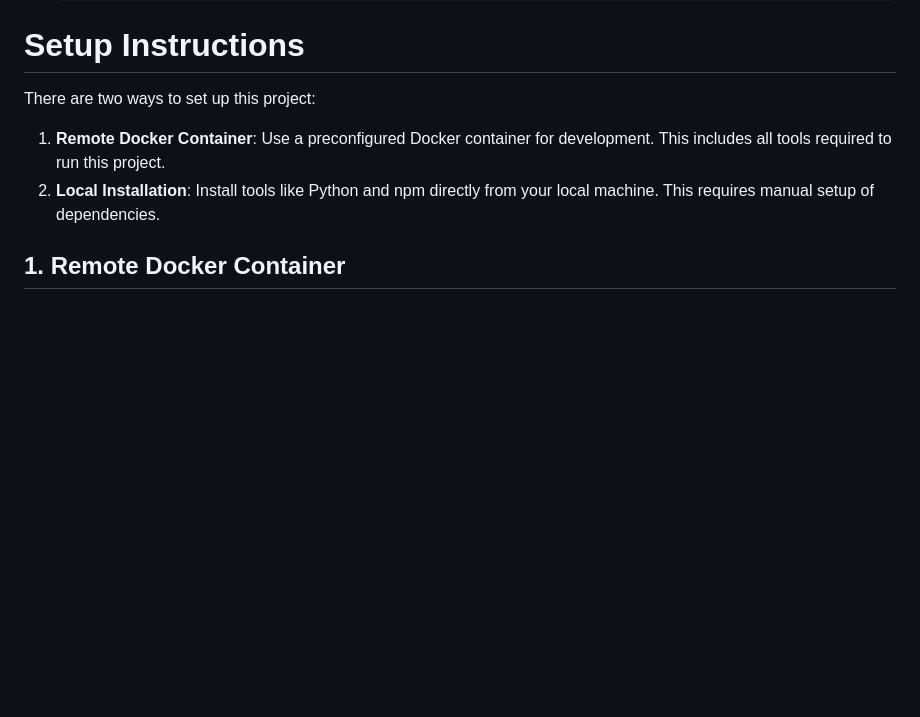
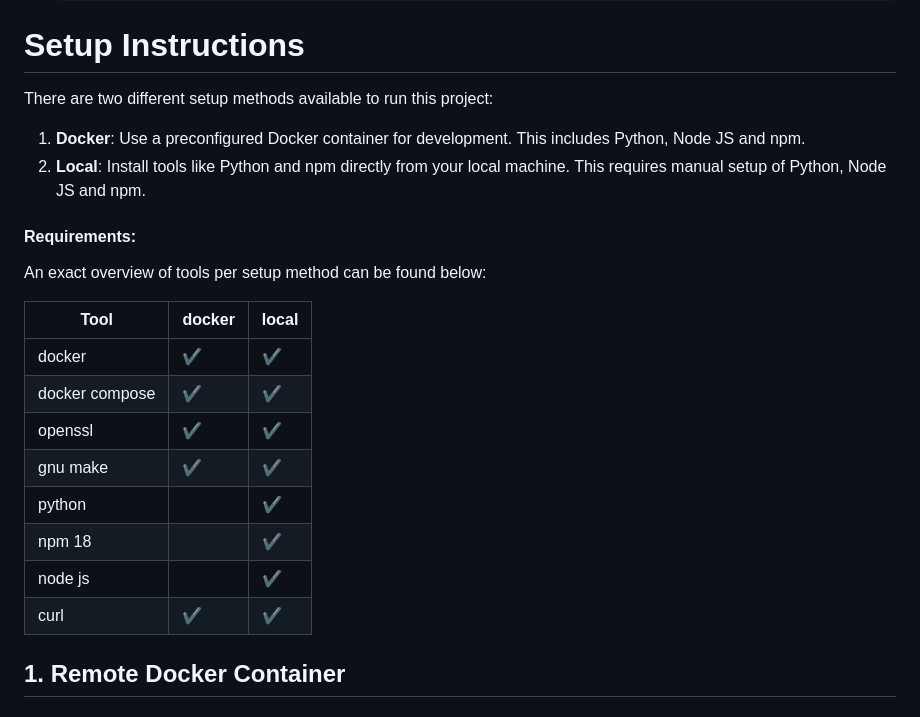
Before and after one commit to minvws/nl-rdo-max, a Markdown page: docs/setup.md, the part around the change. Rendered like a GitHub page; blank space fills up the shorter version.

Commit message:
docs: enhance setup instructions in README and setup.md including requirements

```diff
--- a/docs/setup.md
+++ b/docs/setup.md
@@ -56,10 +56,24 @@ In short:
 
 # Setup Instructions
 
-There are two ways to set up this project:
+There are two different setup methods available to run this project:
 
-1. **Remote Docker Container**: Use a preconfigured Docker container for development. This includes all tools required to run this project.
-2. **Local Installation**: Install tools like Python and npm directly from your local machine. This requires manual setup of dependencies.
+1. **Docker**: Use a preconfigured Docker container for development. This includes Python, Node JS and npm.
+2. **Local**: Install tools like Python and npm directly from your local machine. This requires manual setup of Python, Node JS and npm.
+
+#### Requirements:
+An exact overview of tools per setup method can be found below:
+
+| Tool             | docker            | local              |
+|------------------|------------------|---------------------|
+| docker           | ✔️                | ✔️                   |
+| docker compose   | ✔️                | ✔️                   |
+| openssl          | ✔️                | ✔️                   |
+| gnu make         | ✔️                | ✔️                   |
+| python           |                  | ✔️                   |
+| npm 18           |                  | ✔️                   |
+| node js          |                  | ✔️                   |
+| curl             | ✔️                | ✔️                   |
 
 
 ## 1. Remote Docker Container
```
Also changed, not shown: 1 other file.
